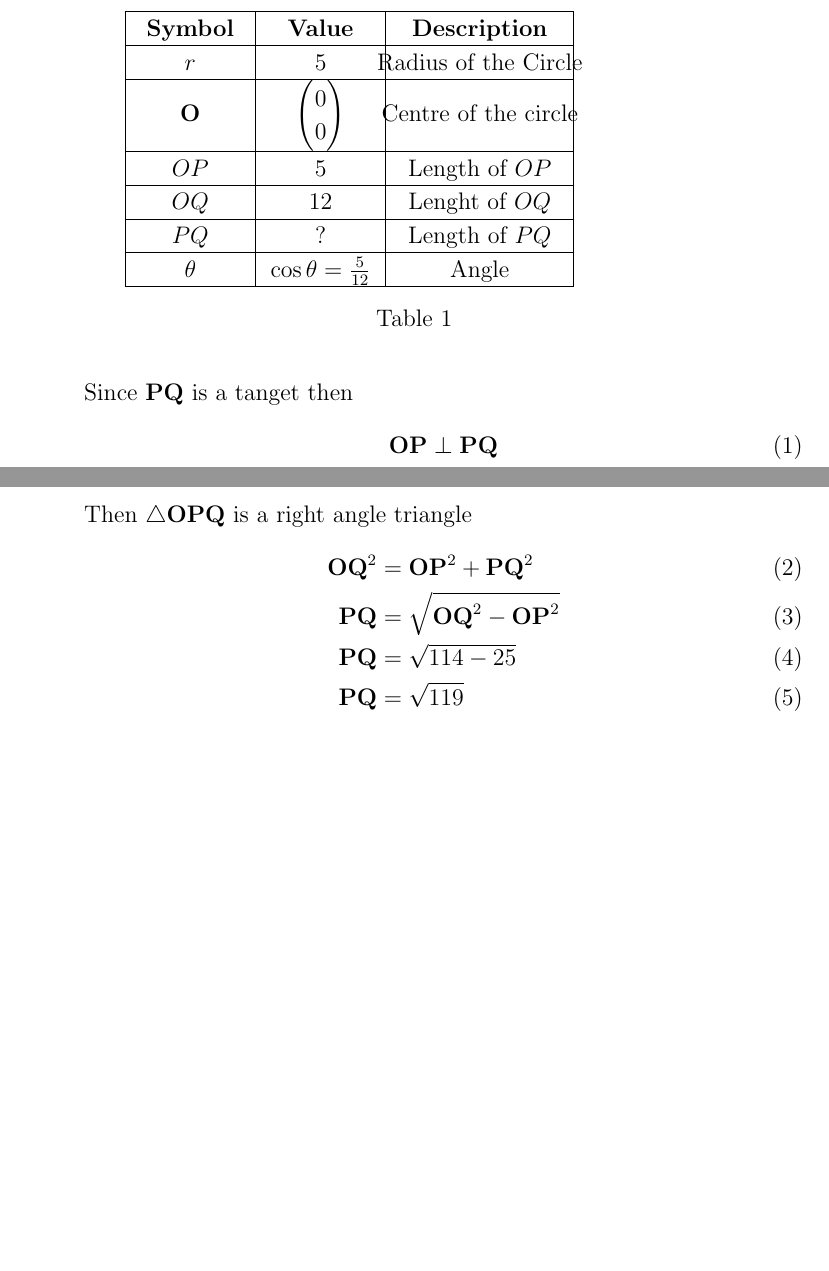
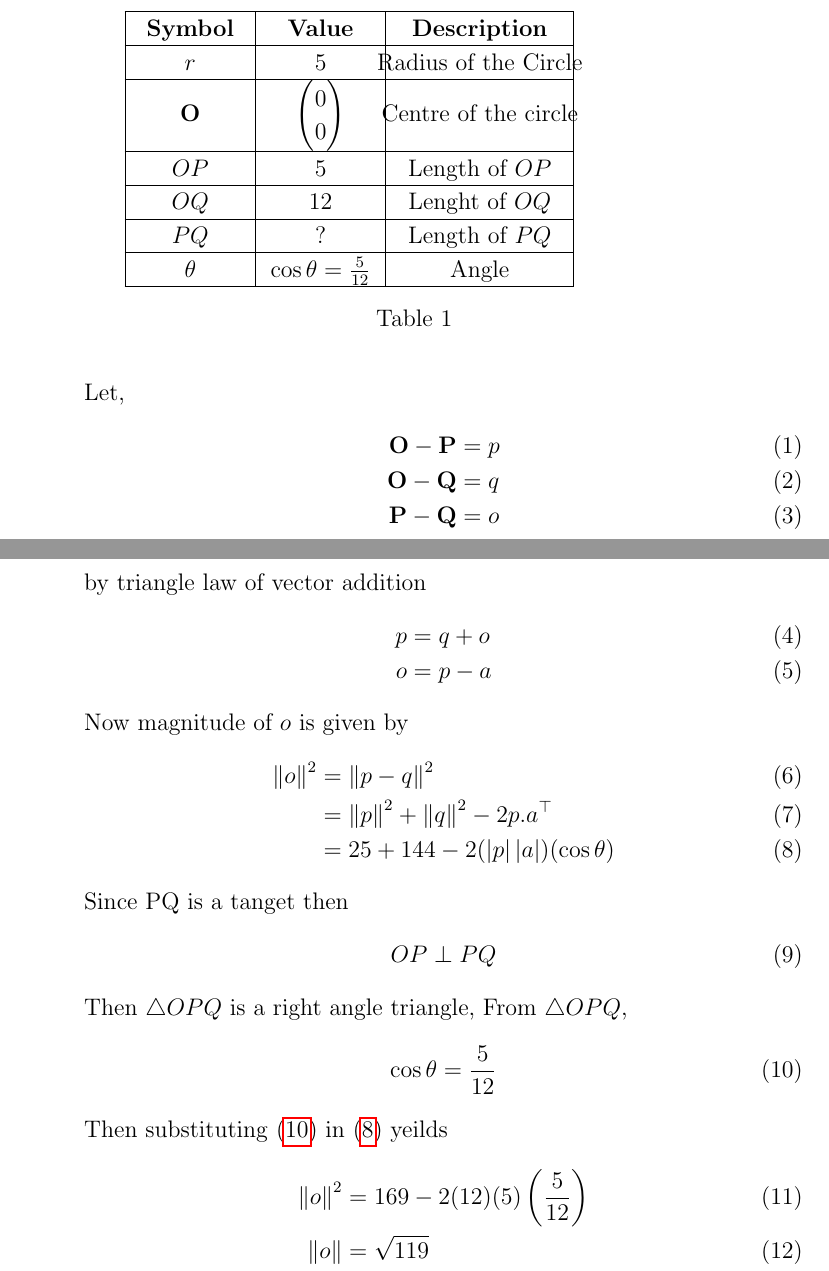
Before and after one commit to aruniot099/FWC-1, a LaTeX document (matrices/circles/10.10.1.3/solution.tex): two parts of pages 1 and 2 of 3, joined at a grey line, cut so that both start at the same text, the shorter picture padded with empty space. Compiled offline with pdfLaTeX.

Commit message:
minor changes

```diff
--- a/matrices/circles/10.10.1.3/solution.tex
+++ b/matrices/circles/10.10.1.3/solution.tex
@@ -62,16 +62,35 @@ This is Problem-3 from Exercise 1
 \label{Table-1}
 \end{table}
 
-Since $\vec{PQ}$ is a tanget then
+Let,
 		\begin{align}
-\vec{OP}\perp\vec{PQ}
+			\vec{O}-\vec{P}&=p\\
+			\vec{O}-\vec{Q}&=q\\
+			\vec{P}-\vec{Q}&=o
 		\end{align}
-Then $\triangle\vec{OPQ}$ is a right angle triangle
-\begin{align}
-\vec{OQ}^2&=\vec{OP}^2+\vec{PQ}^2\\
-	\vec{PQ}&=\sqrt{\vec{OQ}^2-\vec{OP}^2}\\
-	\vec{PQ}&=\sqrt{114-25}\\
-\vec{PQ}&=\sqrt{119}
+		by triangle law of vector addition
+		\begin{align}
+			p&=q+o\\
+			o&=p-a
+		\end{align}
+		Now magnitude of $o$ is given by
+		\begin{align}
+		\norm{o}^2&=\norm{p-q}^2\\
+	&=\norm{p}^2+\norm{q}^2-2p.a^\top\\
+			&=25+144-2(\abs{p}\abs{a})(\cos{\theta}) \label{eq:8}
+		\end{align}
+		Since PQ is a tanget then
+		\begin{align}
+OP\perp PQ
+		\end{align}
+Then $\triangle OPQ$ is a right angle triangle, From $\triangle OPQ$,
+		\begin{align}
+			\cos{\theta}=\frac{5}{12}\label{eq:10}
+		\end{align}
+		Then substituting \eqref{eq:10} in \eqref{eq:8} yeilds
+		\begin{align}
+		\norm{o}^2&=169-2(12)(5)\brak{\frac{5}{12}}\\
+		\norm{o}&=\sqrt{119}
 		\end{align}
 \begin{figure}[!h]
 \begin{center}
```
Also changed, not shown: matrices/circles/10.10.1.3/solution.pdf, matrices/circles/10.10.1.3/solution.tex (2 more changed lines), 2 other files.
